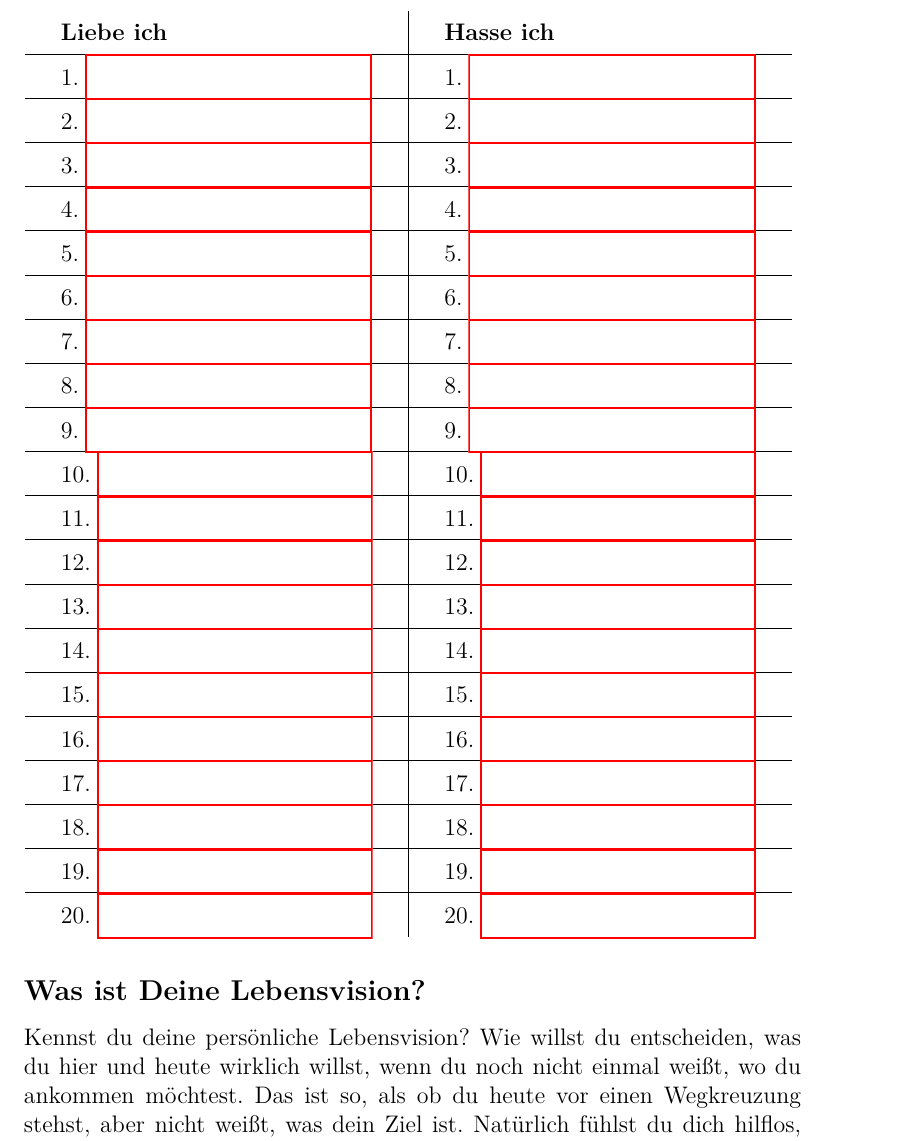
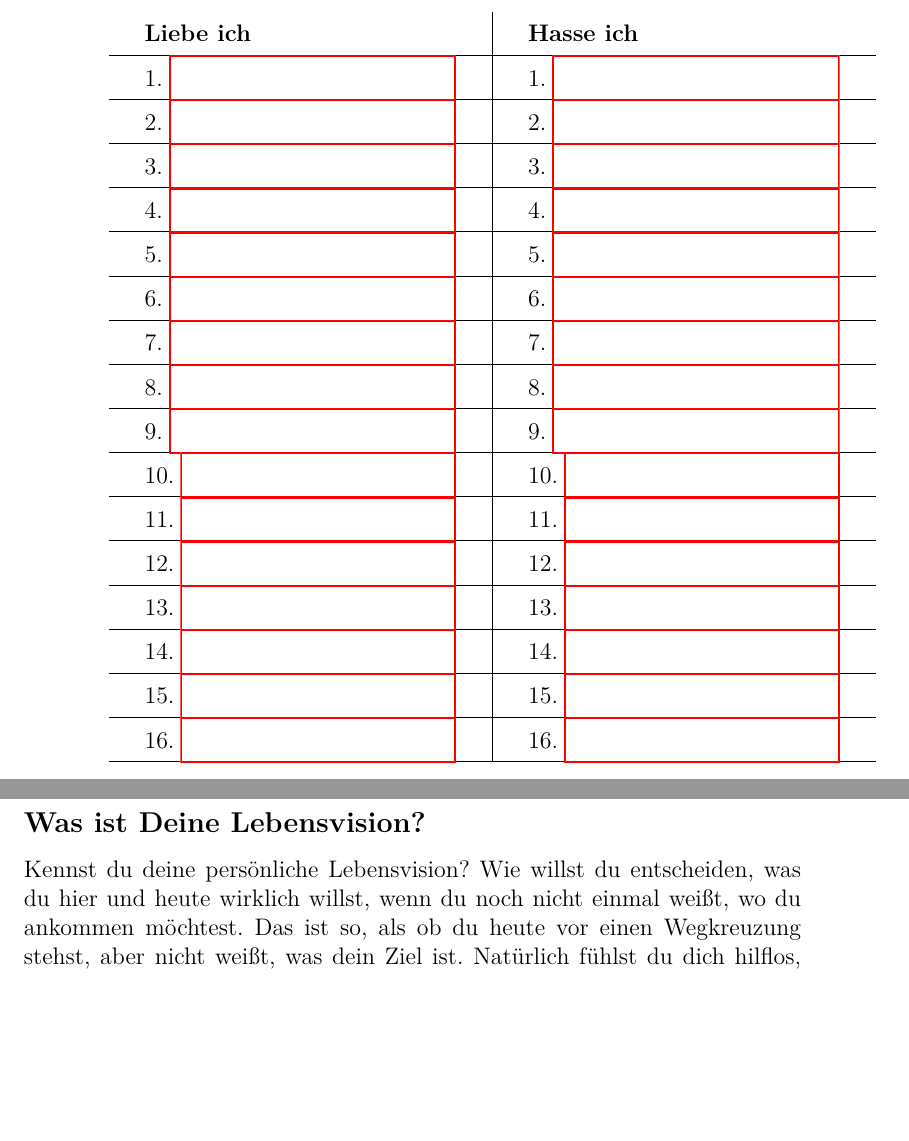
Before and after one commit to wieerwill/Lebensziel, a LaTeX document (chapters/2-wer-bin-ich.tex): part of page 9 of 14 before the commit and two parts of pages 8 and 9 of 13 after it, the two joined at a grey line, cut so that both start at the same text, the shorter picture padded with empty space. Compiled offline with pdfLaTeX.

Commit message:
Liste an Seite anpassen

```diff
--- a/chapters/2-wer-bin-ich.tex
+++ b/chapters/2-wer-bin-ich.tex
@@ -286,10 +286,6 @@ Fange klein an und notiere Dir die Dinge, die Dir Kraft geben. Sie sind wichtige
             14. \TextField[width=4.8cm]{} & 14. \TextField[width=4.8cm]{} \\\hline
             15. \TextField[width=4.8cm]{} & 15. \TextField[width=4.8cm]{} \\\hline
             16. \TextField[width=4.8cm]{} & 16. \TextField[width=4.8cm]{} \\\hline
-            17. \TextField[width=4.8cm]{} & 17. \TextField[width=4.8cm]{} \\\hline
-            18. \TextField[width=4.8cm]{} & 18. \TextField[width=4.8cm]{} \\\hline
-            19. \TextField[width=4.8cm]{} & 19. \TextField[width=4.8cm]{} \\\hline
-            20. \TextField[width=4.8cm]{} & 20. \TextField[width=4.8cm]{}
         \end{tabular}
         %\caption{Liebe und Hass}
         \label{liebe+hass}
```
